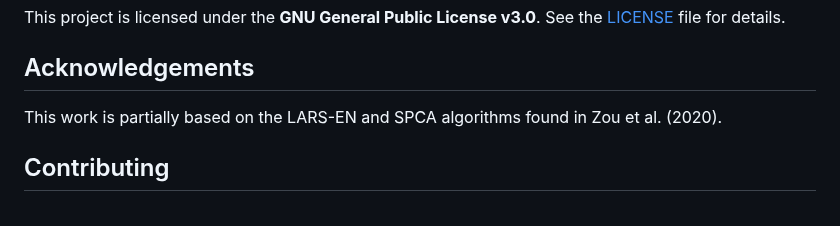
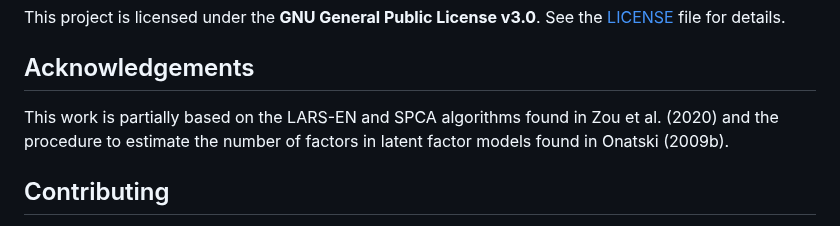
Before and after one commit to SiSanchopancho/TwoStepSDFM, a Markdown page: README.md, the part around the change. Drawn GitHub-style.

```diff
--- a/README.md
+++ b/README.md
@@ -605,7 +605,7 @@ This project is licensed under the **GNU General Public License v3.0**. See the
 
 ## Acknowledgements
 
-This work is partially based on the LARS-EN and SPCA algorithms found in Zou et al. (2020).
+This work is partially based on the LARS-EN and SPCA algorithms found in Zou et al. (2020) and the procedure to estimate the number of factors in latent factor models found in Onatski (2009b).
 
 ## Contributing
 
```
